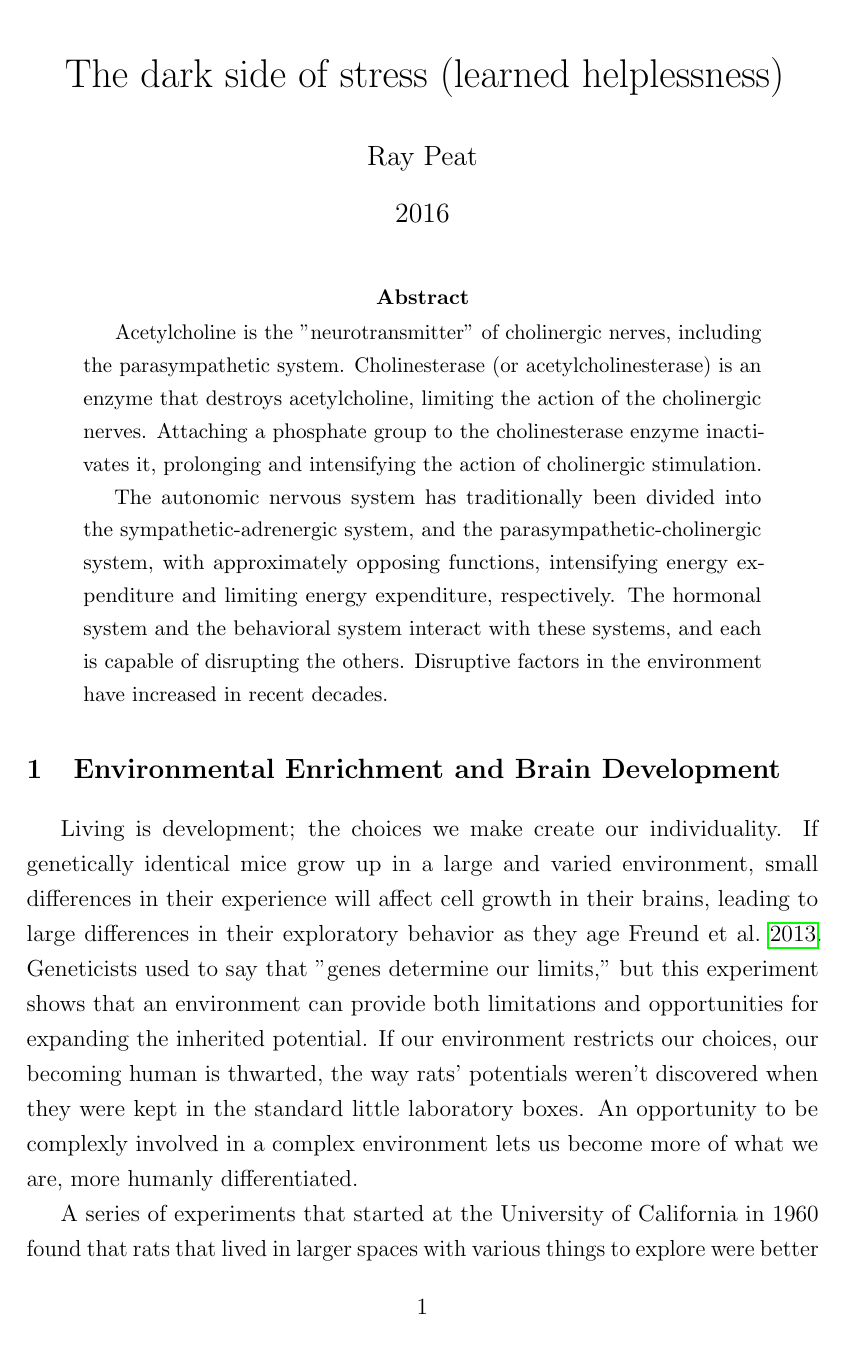
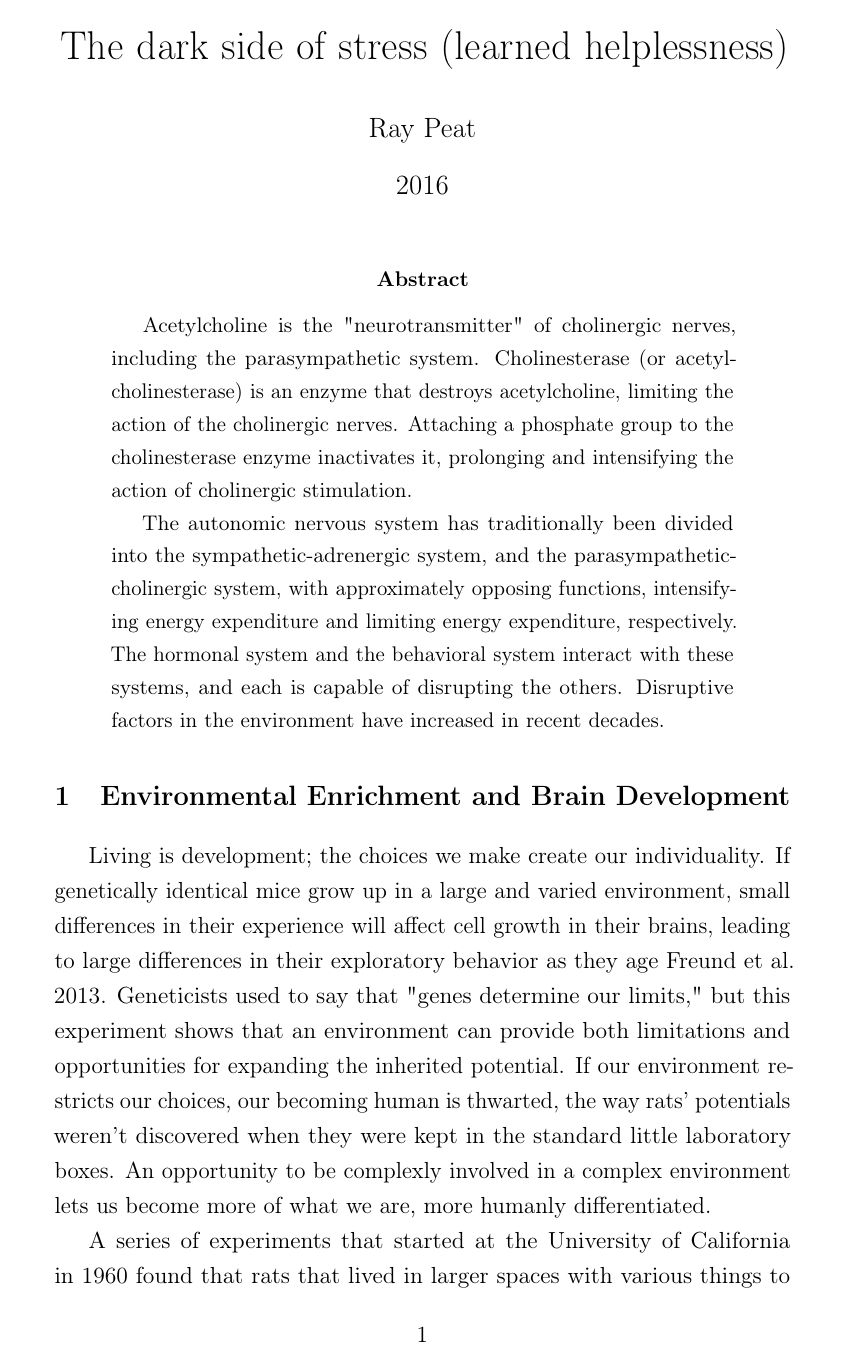
Before and after one commit to kaiwen-wang/RayPeatLaTeX, a LaTeX paper (The dark side of stress (learned helplessness)/article.tex, which reads style.sty, style.tex): page 1 of 13 before the commit and page 1 of 14 after it. Compiled offline with pdfLaTeX.

Commit message:
change to .sty stead of .tex for styling

```diff
--- a/The dark side of stress (learned helplessness)/article.tex
+++ b/The dark side of stress (learned helplessness)/article.tex
@@ -1,6 +1,11 @@
-% !TEX root = ./article.tex
+% 1. Define the class HERE now
+\documentclass[12pt,a4paper]{article}
 
-\input{../style.tex}
+% 2. Import your style package (using relative path)
+\usepackage{../style}
+
+
+
 \addbibresource{references.bib}
 
 \title{The dark side of stress (learned helplessness)}
--- /dev/null
+++ b/style.sty
@@ -0,0 +1,34 @@
+\ProvidesPackage{style}
+
+% --- 1. Width Narrowing ---
+\usepackage[margin=1in, left=1.5in, right=1.5in]{geometry}
+
+% --- Standard Support ---
+\usepackage[utf8]{inputenc}
+\usepackage[T1]{fontenc}
+\usepackage{microtype}
+\usepackage{setspace}
+\setstretch{1.25}
+\usepackage{indentfirst}
+
+% --- 2. Citation Logic ---
+\usepackage[
+    backend=biber,
+    style=authoryear,
+    sorting=nyt,
+    maxcitenames=2,
+    url=false,
+    doi=false
+]{biblatex}
+\setlength{\bibitemsep}{0.5\baselineskip}
+
+% --- 3. Section Spacing ---
+\usepackage{titlesec}
+\titleformat{\section}{\large\bfseries}{\thesection}{1em}{}
+\titleformat{\subsection}{\normalsize\bfseries}{\thesubsection}{1em}{}
+\titlespacing*{\section}{0pt}{3.5ex plus 1ex minus .2ex}{2.3ex plus .2ex}
+\titlespacing*{\subsection}{0pt}{3.25ex plus 1ex minus .2ex}{1.5ex plus .2ex}
+
+% --- Hyperlinks ---
+\usepackage{hyperref}
+\hypersetup{colorlinks=true, allcolors=black}
--- a/style.tex
+++ /dev/null
@@ -1,18 +0,0 @@
-\documentclass[12pt,a4paper]{article}
-
-\usepackage[margin=1in,top=1.2in,bottom=1.2in,left=1.3in,right=1.3in]{geometry}
-\usepackage[utf8]{inputenc}
-\usepackage{amsmath,amssymb}
-\usepackage{microtype}
-\usepackage{setspace}
-\setstretch{1.25}
-\usepackage[backend=biber, style=authoryear, sorting=none]{biblatex}
-\setlength{\bibitemsep}{0.5\baselineskip}
-
-\usepackage{hyperref}
-
-\usepackage{titlesec}
-\titleformat{\section}{\large\bfseries}{\thesection}{1em}{}
-\titleformat{\subsection}{\normalsize\bfseries}{\thesubsection}{1em}{}
-
-\usepackage{indentfirst}
```
Also changed, not shown: Cancer: Disorder and Energy/article.tex (+7 -2 lines), Physiology texts and the real world/article.tex (+6 -2 lines), Cancer: Disorder and Energy/article.pdf, Physiology texts and the real world/article.pdf, The dark side of stress (learned helplessness)/article.pdf, The dark side of stress (learned helplessness)/article.tex (2 more changed lines).
